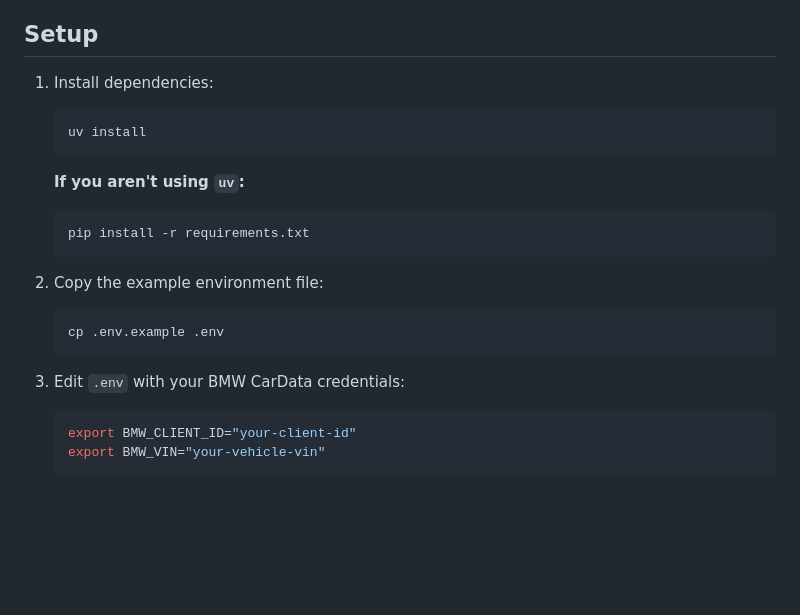
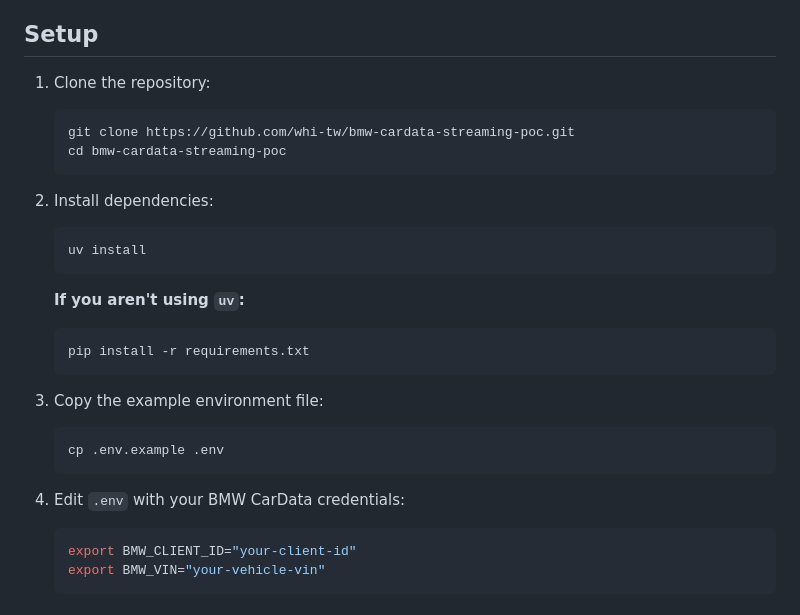
Before and after one commit to whi-tw/bmw-cardata-streaming-poc, a Markdown page: README.md, the part around the change. GitHub-like rendering; blank space fills up the shorter version.

Commit message:
add clone step to readme

````diff
--- a/README.md
+++ b/README.md
@@ -15,7 +15,14 @@ A Python client for BMW CarData that authenticates using OAuth2 Device Code Flow
 
 ## Setup
 
-1. Install dependencies:
+1. Clone the repository:
+
+   ```bash
+   git clone https://github.com/whi-tw/bmw-cardata-streaming-poc.git
+   cd bmw-cardata-streaming-poc
+   ```
+
+2. Install dependencies:
 
    ```bash
    uv install
@@ -27,13 +34,13 @@ A Python client for BMW CarData that authenticates using OAuth2 Device Code Flow
    pip install -r requirements.txt
    ```
 
-2. Copy the example environment file:
+3. Copy the example environment file:
 
    ```bash
    cp .env.example .env
    ```
 
-3. Edit `.env` with your BMW CarData credentials:
+4. Edit `.env` with your BMW CarData credentials:
    ```bash
    export BMW_CLIENT_ID="your-client-id"
    export BMW_VIN="your-vehicle-vin"
````
